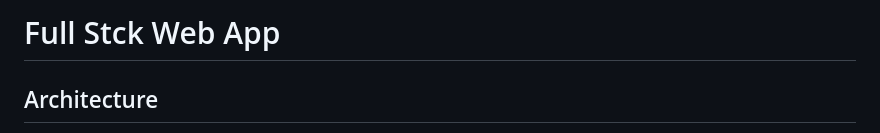
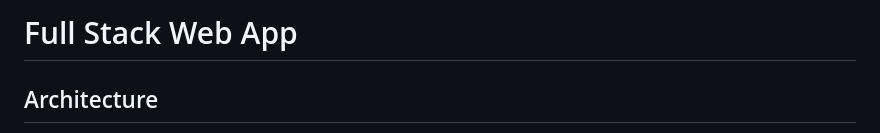
Before and after one commit to JeremyBaldner/Full-Stack-with-MEAN, a Markdown page: README.md, the part around the change. GitHub-like rendering.

```diff
--- a/README.md
+++ b/README.md
@@ -1,4 +1,4 @@
-# Full Stck Web App
+# Full Stack Web App
 ## Architecture
 **Compare and contrast the types of front-end development used in the full stack project:** <br>
 **Express HTML**: Express is used to render the HTML templates for the multi-page application. Express utilizes the model–view–controller (MVC) architecture to show the correct template based on the route provided. The template was made up of HTML and CSS and dynamically compiled by Handlebars. This allows for fast and reusable webpage templates.<br>
```
